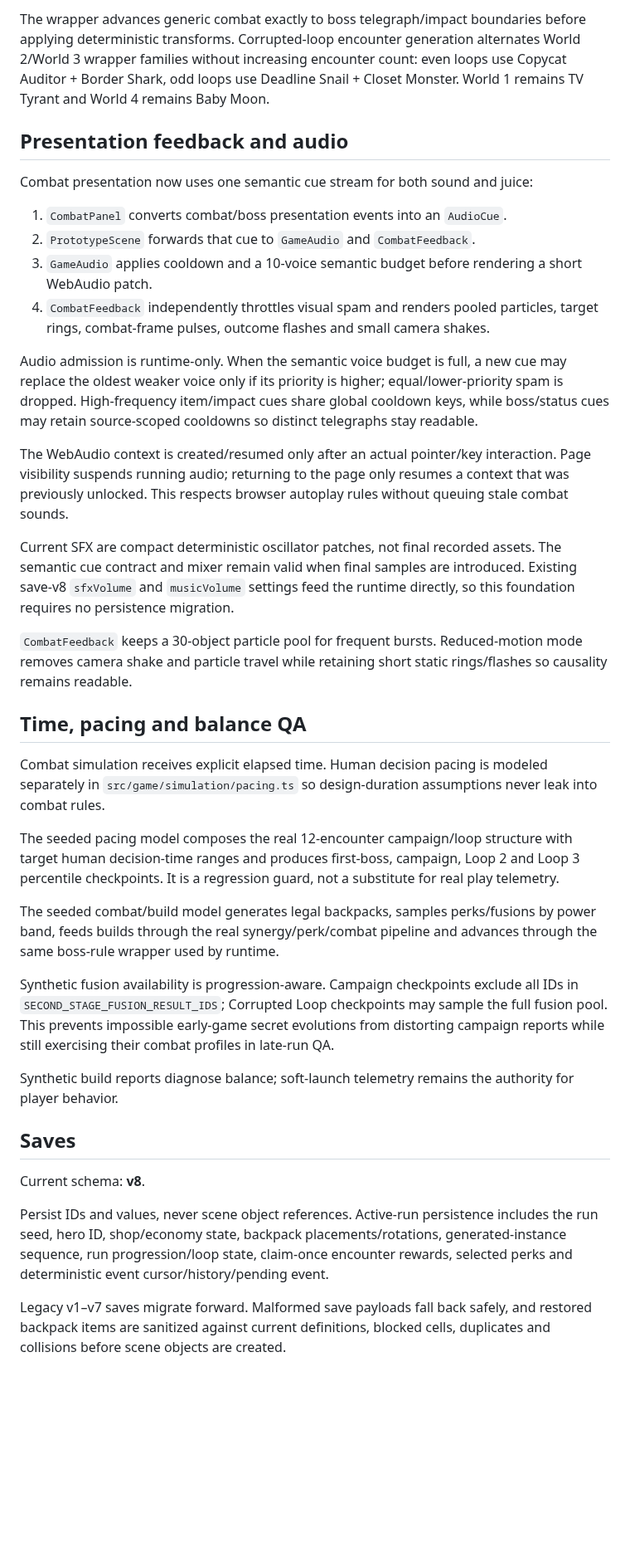
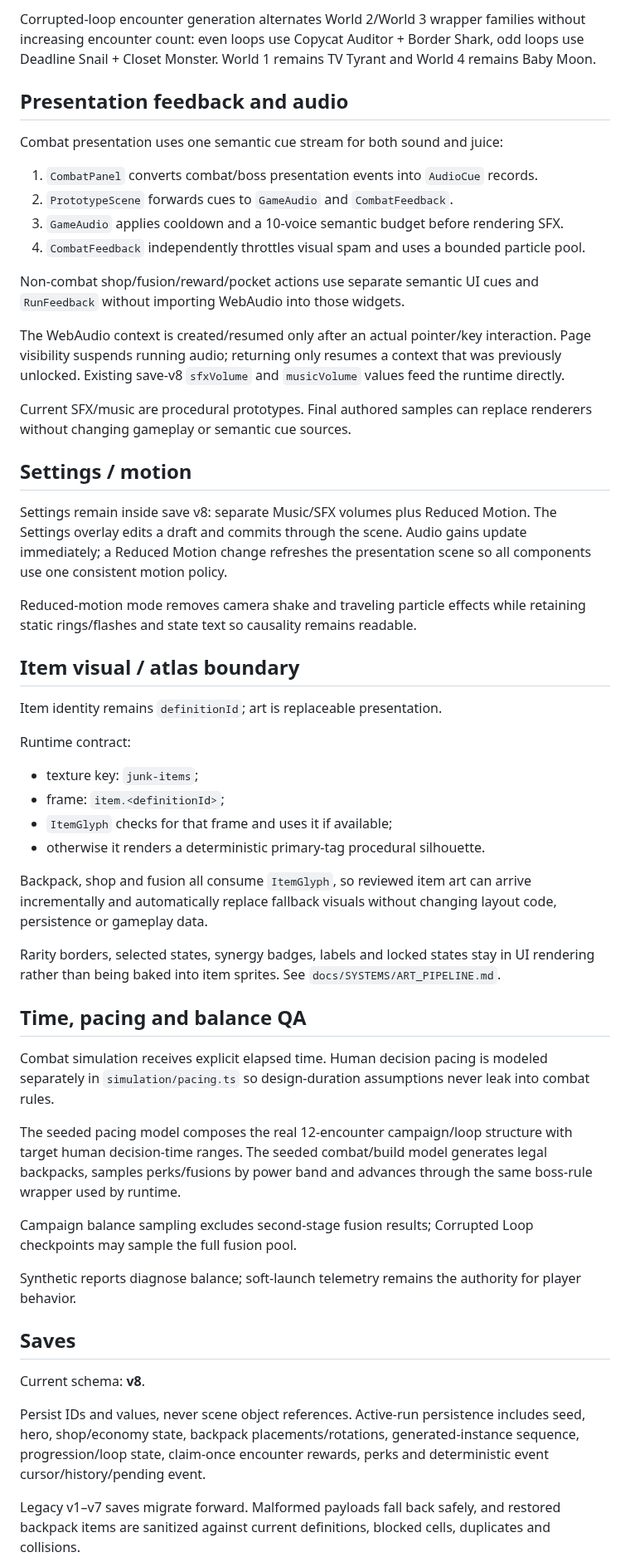
Before and after one commit to ivangemini/Game3, a Markdown page: docs/ARCHITECTURE.md, the part around one of its changes. Shown at 83% size. Drawn GitHub-style; blank space fills up the shorter version.

Commit message:
docs: document visual rendering and atlas boundary

```diff
--- a/docs/ARCHITECTURE.md
+++ b/docs/ARCHITECTURE.md
@@ -95,37 +97,51 @@ TV Tyrant owns item/cell/row interference primitives. Baby Moon owns tag interfe
 
-The wrapper advances generic combat exactly to boss telegraph/impact boundaries before applying deterministic transforms. Corrupted-loop encounter generation alternates World 2/World 3 wrapper families without increasing encounter count: even loops use Copycat Auditor + Border Shark, odd loops use Deadline Snail + Closet Monster. World 1 remains TV Tyrant and World 4 remains Baby Moon.
+Corrupted-loop encounter generation alternates World 2/World 3 wrapper families without increasing encounter count: even loops use Copycat Auditor + Border Shark, odd loops use Deadline Snail + Closet Monster. World 1 remains TV Tyrant and World 4 remains Baby Moon.
 
 ## Presentation feedback and audio
-Combat presentation now uses one semantic cue stream for both sound and juice:
+Combat presentation uses one semantic cue stream for both sound and juice:
 
-1. `CombatPanel` converts combat/boss presentation events into an `AudioCue`.
-2. `PrototypeScene` forwards that cue to `GameAudio` and `CombatFeedback`.
-3. `GameAudio` applies cooldown and a 10-voice semantic budget before rendering a short WebAudio patch.
-4. `CombatFeedback` independently throttles visual spam and renders pooled particles, target rings, combat-frame pulses, outcome flashes and small camera shakes.
+1. `CombatPanel` converts combat/boss presentation events into `AudioCue` records.
+2. `PrototypeScene` forwards cues to `GameAudio` and `CombatFeedback`.
+3. `GameAudio` applies cooldown and a 10-voice semantic budget before rendering SFX.
+4. `CombatFeedback` independently throttles visual spam and uses a bounded particle pool.
 
-Audio admission is runtime-only. When the semantic voice budget is full, a new cue may replace the oldest weaker voice only if its priority is higher; equal/lower-priority spam is dropped. High-frequency item/impact cues share global cooldown keys, while boss/status cues may retain source-scoped cooldowns so distinct telegraphs stay readable.
+Non-combat shop/fusion/reward/pocket actions use separate semantic UI cues and `RunFeedback` without importing WebAudio into those widgets.
 
-The WebAudio context is created/resumed only after an actual pointer/key interaction. Page visibility suspends running audio; returning to the page only resumes a context that was previously unlocked. This respects browser autoplay rules without queuing stale combat sounds.
+The WebAudio context is created/resumed only after an actual pointer/key interaction. Page visibility suspends running audio; returning only resumes a context that was previously unlocked. Existing save-v8 `sfxVolume` and `musicVolume` values feed the runtime directly.
 
-Current SFX are compact deterministic oscillator patches, not final recorded assets. The semantic cue contract and mixer remain valid when final samples are introduced. Existing save-v8 `sfxVolume` and `musicVolume` settings feed the runtime directly, so this foundation requires no persistence migration.
+Current SFX/music are procedural prototypes. Final authored samples can replace renderers without changing gameplay or semantic cue sources.
 
-`CombatFeedback` keeps a 30-object particle pool for frequent bursts. Reduced-motion mode removes camera shake and particle travel while retaining short static rings/flashes so causality remains readable.
+## Settings / motion
+Settings remain inside save v8: separate Music/SFX volumes plus Reduced Motion. The Settings overlay edits a draft and commits through the scene. Audio gains update immediately; a Reduced Motion change refreshes the presentation scene so all components use one consistent motion policy.
+
+Reduced-motion mode removes camera shake and traveling particle effects while retaining static rings/flashes and state text so causality remains readable.
+
+## Item visual / atlas boundary
+Item identity remains `definitionId`; art is replaceable presentation.
+
+Runtime contract:
+- texture key: `junk-items`;
+- frame: `item.<definitionId>`;
+- `ItemGlyph` checks for that frame and uses it if available;
+- otherwise it renders a deterministic primary-tag procedural silhouette.
+
+Backpack, shop and fusion all consume `ItemGlyph`, so reviewed item art can arrive incrementally and automatically replace fallback visuals without changing layout code, persistence or gameplay data.
+
+Rarity borders, selected states, synergy badges, labels and locked states stay in UI rendering rather than being baked into item sprites. See `docs/SYSTEMS/ART_PIPELINE.md`.
 
 ## Time, pacing and balance QA
-Combat simulation receives explicit elapsed time. Human decision pacing is modeled separately in `src/game/simulation/pacing.ts` so design-duration assumptions never leak into combat rules.
+Combat simulation receives explicit elapsed time. Human decision pacing is modeled separately in `simulation/pacing.ts` so design-duration assumptions never leak into combat rules.
 
-The seeded pacing model composes the real 12-encounter campaign/loop structure with target human decision-time ranges and produces first-boss, campaign, Loop 2 and Loop 3 percentile checkpoints. It is a regression guard, not a substitute for real play telemetry.
+The seeded pacing model composes the real 12-encounter campaign/loop structure with target human decision-time ranges. The seeded combat/build model generates legal backpacks, samples perks/fusions by power band and advances through the same boss-rule wrapper used by runtime.
 
-The seeded combat/build model generates legal backpacks, samples perks/fusions by power band, feeds builds through the real synergy/perk/combat pipeline and advances through the same boss-rule wrapper used by runtime.
+Campaign balance sampling excludes second-stage fusion results; Corrupted Loop checkpoints may sample the full fusion pool.
 
-Synthetic fusion availability is progression-aware. Campaign checkpoints exclude all IDs in `SECOND_STAGE_FUSION_RESULT_IDS`; Corrupted Loop checkpoints may sample the full fusion pool. This prevents impossible early-game secret evolutions from distorting campaign reports while still exercising their combat profiles in late-run QA.
-
-Synthetic build reports diagnose balance; soft-launch telemetry remains the authority for player behavior.
+Synthetic reports diagnose balance; soft-launch telemetry remains the authority for player behavior.
 
 ## Saves
 Current schema: **v8**.
 
-Persist IDs and values, never scene object references. Active-run persistence includes the run seed, hero ID, shop/economy state, backpack placements/rotations, generated-instance sequence, run progression/loop state, claim-once encounter rewards, selected perks and deterministic event cursor/history/pending event.
+Persist IDs and values, never scene object references. Active-run persistence includes seed, hero, shop/economy state, backpack placements/rotations, generated-instance sequence, progression/loop state, claim-once encounter rewards, perks and deterministic event cursor/history/pending event.
 
-Legacy v1–v7 saves migrate forward. Malformed save payloads fall back safely, and restored backpack items are sanitized against current definitions, blocked cells, duplicates and collisions before scene objects are created.
+Legacy v1–v7 saves migrate forward. Malformed payloads fall back safely, and restored backpack items are sanitized against current definitions, blocked cells, duplicates and collisions.
 
```
Also changed, not shown: other parts of docs/ARCHITECTURE.md (+45 -41 lines).
